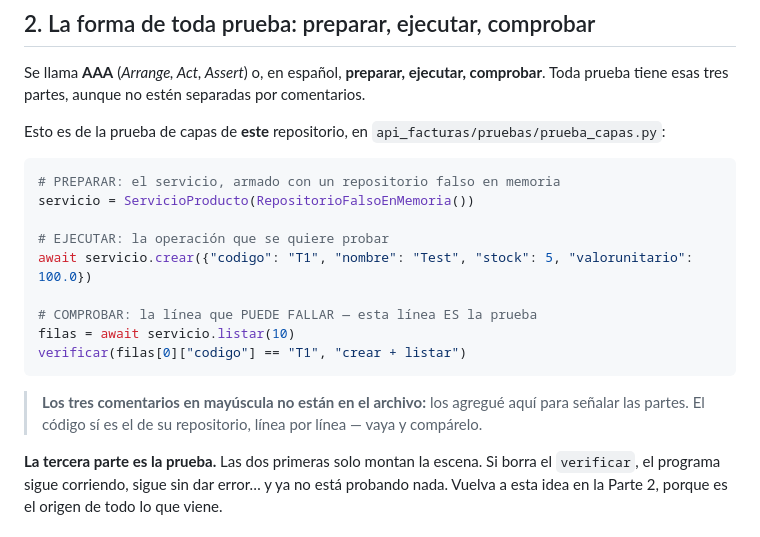
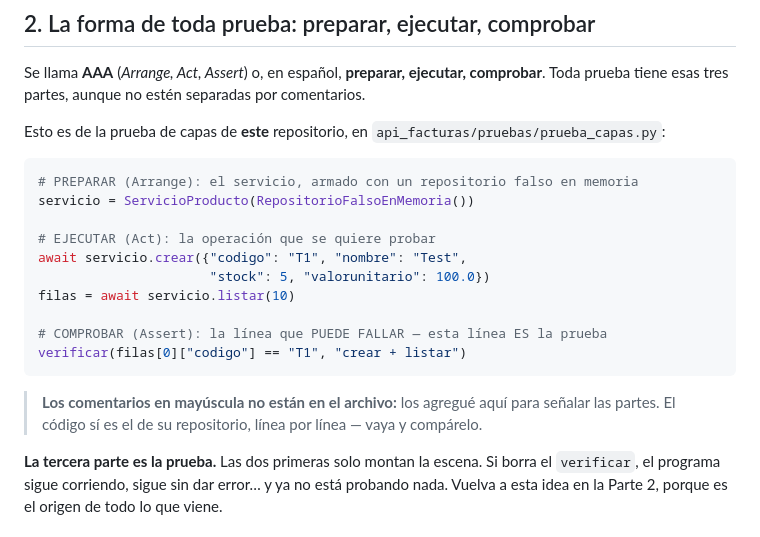
Before and after one commit to ccastro2050/proyecto_paradigmas5, a Markdown page: docs/PRUEBAS_Y_CALIDAD_DE_PRUEBAS.md, the part around the change. Rendered like a GitHub page.

Commit message:
docs: el ejemplo AAA sale del archivo de prueba real de este repositorio
La seccion 2 mostraba el ejemplo generico de facturas en todos los repos y
decia «vaya y comparelo». Ahora el fragmento se toma de la prueba de capas
de este proyecto, con sus clases y su verificador, y los comentarios llevan
las tres palabras estandar: PREPARAR (Arrange), EJECUTAR (Act), COMPROBAR
(Assert).

````diff
--- a/docs/PRUEBAS_Y_CALIDAD_DE_PRUEBAS.md
+++ b/docs/PRUEBAS_Y_CALIDAD_DE_PRUEBAS.md
@@ -43,20 +43,21 @@ Esto es de la prueba de capas de **este** repositorio, en
 `api_facturas/pruebas/prueba_capas.py`:
 
 ```python
-# PREPARAR: el servicio, armado con un repositorio falso en memoria
+# PREPARAR (Arrange): el servicio, armado con un repositorio falso en memoria
 servicio = ServicioProducto(RepositorioFalsoEnMemoria())
 
-# EJECUTAR: la operación que se quiere probar
-await servicio.crear({"codigo": "T1", "nombre": "Test", "stock": 5, "valorunitario": 100.0})
+# EJECUTAR (Act): la operación que se quiere probar
+await servicio.crear({"codigo": "T1", "nombre": "Test",
+                      "stock": 5, "valorunitario": 100.0})
+filas = await servicio.listar(10)
 
-# COMPROBAR: la línea que PUEDE FALLAR — esta línea ES la prueba
-filas = await servicio.listar(10)
+# COMPROBAR (Assert): la línea que PUEDE FALLAR — esta línea ES la prueba
 verificar(filas[0]["codigo"] == "T1", "crear + listar")
 ```
 
-> **Los tres comentarios en mayúscula no están en el archivo:** los agregué
-> aquí para señalar las partes. El código sí es el de su repositorio, línea
-> por línea — vaya y compárelo.
+> **Los comentarios en mayúscula no están en el archivo:** los agregué
+> aquí para señalar las partes. El código sí es el de su repositorio,
+> línea por línea — vaya y compárelo.
 
 
 **La tercera parte es la prueba.** Las dos primeras solo montan la escena. Si
````
